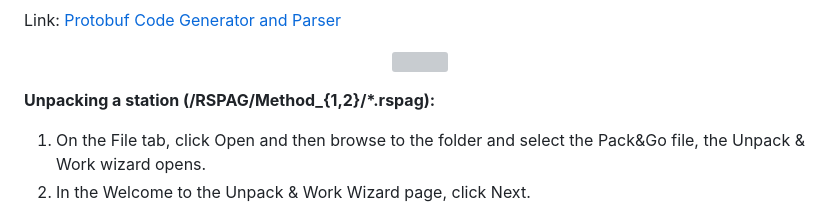
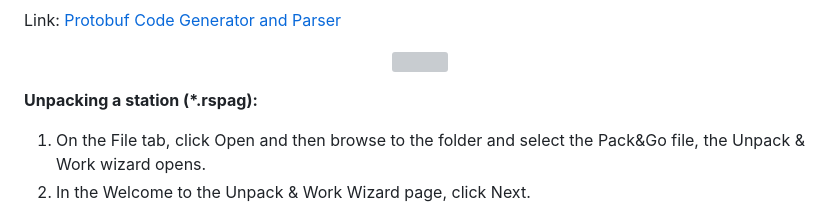
Before and after one commit to rparak/Unity3D_ABB_CRB_15000_GoFa_EGM, a Markdown page: README.md, the part around the change. Drawn GitHub-style; grey boxes are pictures that could not be loaded.

```diff
--- a/README.md
+++ b/README.md
@@ -51,7 +51,7 @@ Link: [Protobuf Code Generator and Parser](https://protogen.marcgravell.com)
 <img src="https://github.com/rparak/Unity3D_ABB_CRB_15000_EGM/blob/main/images/ABB_RS_Unity3D.png" width="800" height="500">
 </p>
 
-**Unpacking a station (/RSPAG/Method_{1,2}/*.rspag):**
+**Unpacking a station (*.rspag):**
 1. On the File tab, click Open and then browse to the folder and select the Pack&Go file, the Unpack & Work wizard opens.
 2. In the Welcome to the Unpack & Work Wizard page, click Next.
 3. In the Select package page, click Browse and then select the Pack & Go file to unpack and the Target folder. Click Next.
```
